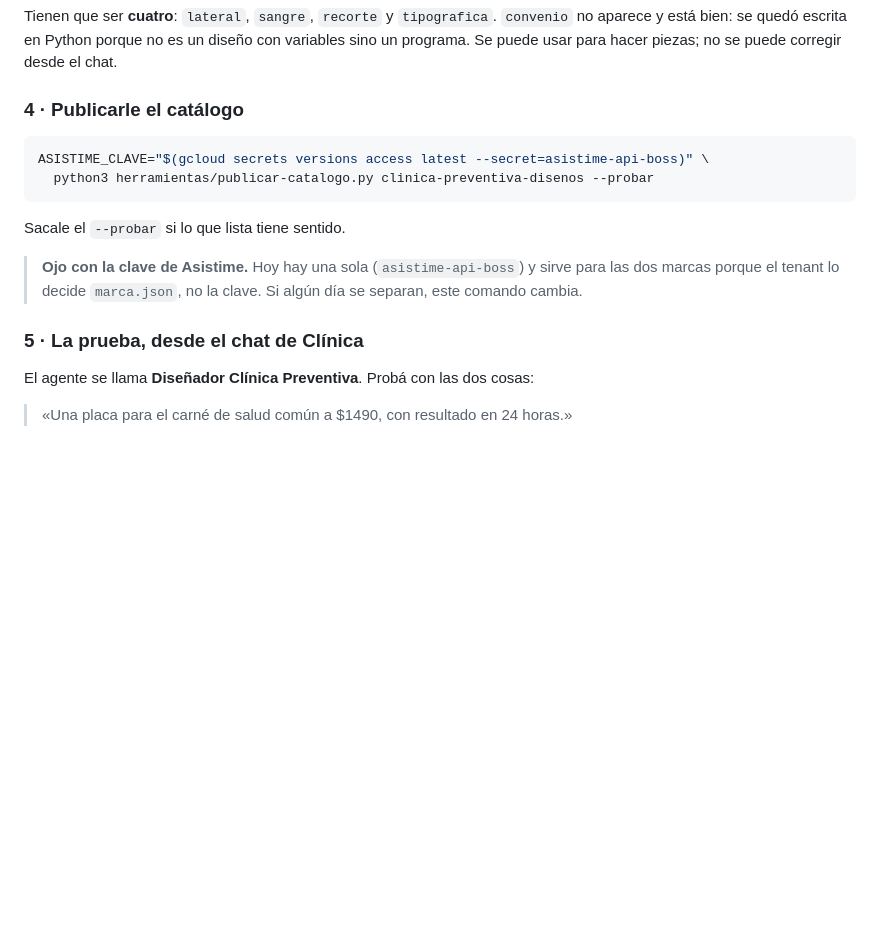
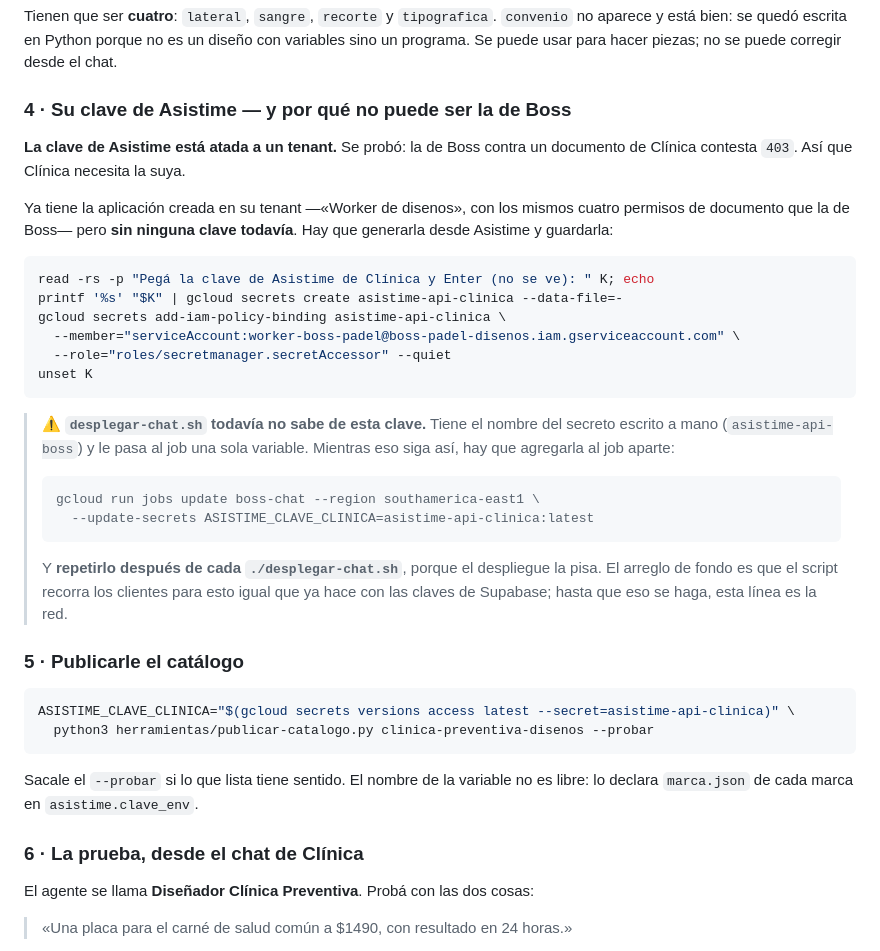
Before and after one commit to Joacogol/calculadora-asistime, a Markdown page: worker/DESPLEGAR.md, the part around the change. Rendered like a GitHub page; blank space fills up the shorter version.

Commit message:
DESPLEGAR.md: los pasos de la clave de Asistime de Clínica
El commit anterior decía que esto estaba anotado acá y no lo estaba.

Incluye la advertencia que importa: `desplegar-chat.sh` pisa la variable en
cada despliegue, así que el `jobs update` hay que repetirlo hasta que el script
recorra los clientes para esto — como ya hace con las claves de Supabase.

Co-Authored-By: Claude Opus 5 <noreply@anthropic.com>
Claude-Session: https://claude.ai/code/session_01EJVhNSwzrw6Xw2hGfTBxjm

````diff
--- a/worker/DESPLEGAR.md
+++ b/worker/DESPLEGAR.md
@@ -231,20 +231,49 @@ Tienen que ser **cuatro**: `lateral`, `sangre`, `recorte` y `tipografica`.
 diseño con variables sino un programa. Se puede usar para hacer piezas; no se
 puede corregir desde el chat.
 
-### 4 · Publicarle el catálogo
+### 4 · Su clave de Asistime — y por qué no puede ser la de Boss
+
+**La clave de Asistime está atada a un tenant.** Se probó: la de Boss contra un
+documento de Clínica contesta `403`. Así que Clínica necesita la suya.
+
+Ya tiene la aplicación creada en su tenant —«Worker de disenos», con los mismos
+cuatro permisos de documento que la de Boss— pero **sin ninguna clave todavía**.
+Hay que generarla desde Asistime y guardarla:
 
 ```bash
-ASISTIME_CLAVE="$(gcloud secrets versions access latest --secret=asistime-api-boss)" \
+read -rs -p "Pegá la clave de Asistime de Clínica y Enter (no se ve): " K; echo
+printf '%s' "$K" | gcloud secrets create asistime-api-clinica --data-file=-
+gcloud secrets add-iam-policy-binding asistime-api-clinica \
+  --member="serviceAccount:worker-boss-padel@boss-padel-disenos.iam.gserviceaccount.com" \
+  --role="roles/secretmanager.secretAccessor" --quiet
+unset K
+```
+
+> ⚠️ **`desplegar-chat.sh` todavía no sabe de esta clave.** Tiene el nombre del
+> secreto escrito a mano (`asistime-api-boss`) y le pasa al job una sola
+> variable. Mientras eso siga así, hay que agregarla al job aparte:
+>
+> ```bash
+> gcloud run jobs update boss-chat --region southamerica-east1 \
+>   --update-secrets ASISTIME_CLAVE_CLINICA=asistime-api-clinica:latest
+> ```
+>
+> Y **repetirlo después de cada `./desplegar-chat.sh`**, porque el despliegue la
+> pisa. El arreglo de fondo es que el script recorra los clientes para esto
+> igual que ya hace con las claves de Supabase; hasta que eso se haga, esta
+> línea es la red.
+
+### 5 · Publicarle el catálogo
+
+```bash
+ASISTIME_CLAVE_CLINICA="$(gcloud secrets versions access latest --secret=asistime-api-clinica)" \
   python3 herramientas/publicar-catalogo.py clinica-preventiva-disenos --probar
 ```
 
-Sacale el `--probar` si lo que lista tiene sentido.
+Sacale el `--probar` si lo que lista tiene sentido. El nombre de la variable no
+es libre: lo declara `marca.json` de cada marca en `asistime.clave_env`.
 
-> **Ojo con la clave de Asistime.** Hoy hay una sola (`asistime-api-boss`) y
-> sirve para las dos marcas porque el tenant lo decide `marca.json`, no la
-> clave. Si algún día se separan, este comando cambia.
-
-### 5 · La prueba, desde el chat de Clínica
+### 6 · La prueba, desde el chat de Clínica
 
 El agente se llama **Diseñador Clínica Preventiva**. Probá con las dos cosas:
 
````
